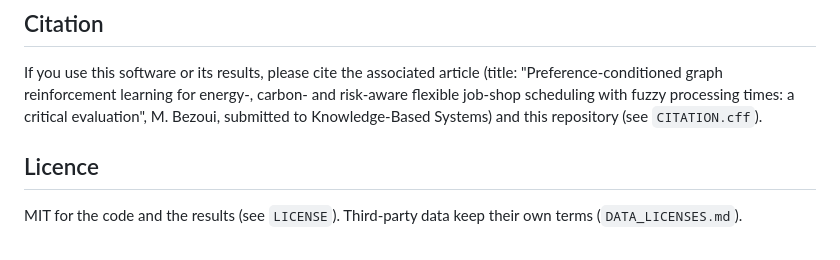
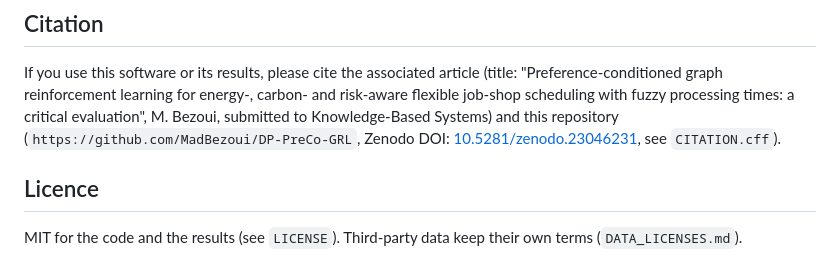
Before and after one commit to MadBezoui/DP-PreCo-GRL, a Markdown page: README.md, the part around one of its changes. GitHub-like rendering.

Commit message:
Add Zenodo DOI 10.5281/zenodo.23046231 to README.md

```diff
--- a/README.md
+++ b/README.md
@@ -115,7 +117,7 @@ reported run on a 4-core Intel Xeon VM without GPU: training data 2.5 min, basel
 If you use this software or its results, please cite the associated article (title: "Preference-conditioned
 graph reinforcement learning for energy-, carbon- and risk-aware flexible job-shop scheduling with fuzzy
 processing times: a critical evaluation", M. Bezoui, submitted to Knowledge-Based Systems) and this
-repository (see `CITATION.cff`).
+repository (`https://github.com/MadBezoui/DP-PreCo-GRL`, Zenodo DOI: [10.5281/zenodo.23046231](https://doi.org/10.5281/zenodo.23046231), see `CITATION.cff`).
 
 ## Licence
 
```
Also changed, not shown: other parts of README.md (+2 -0 lines).
